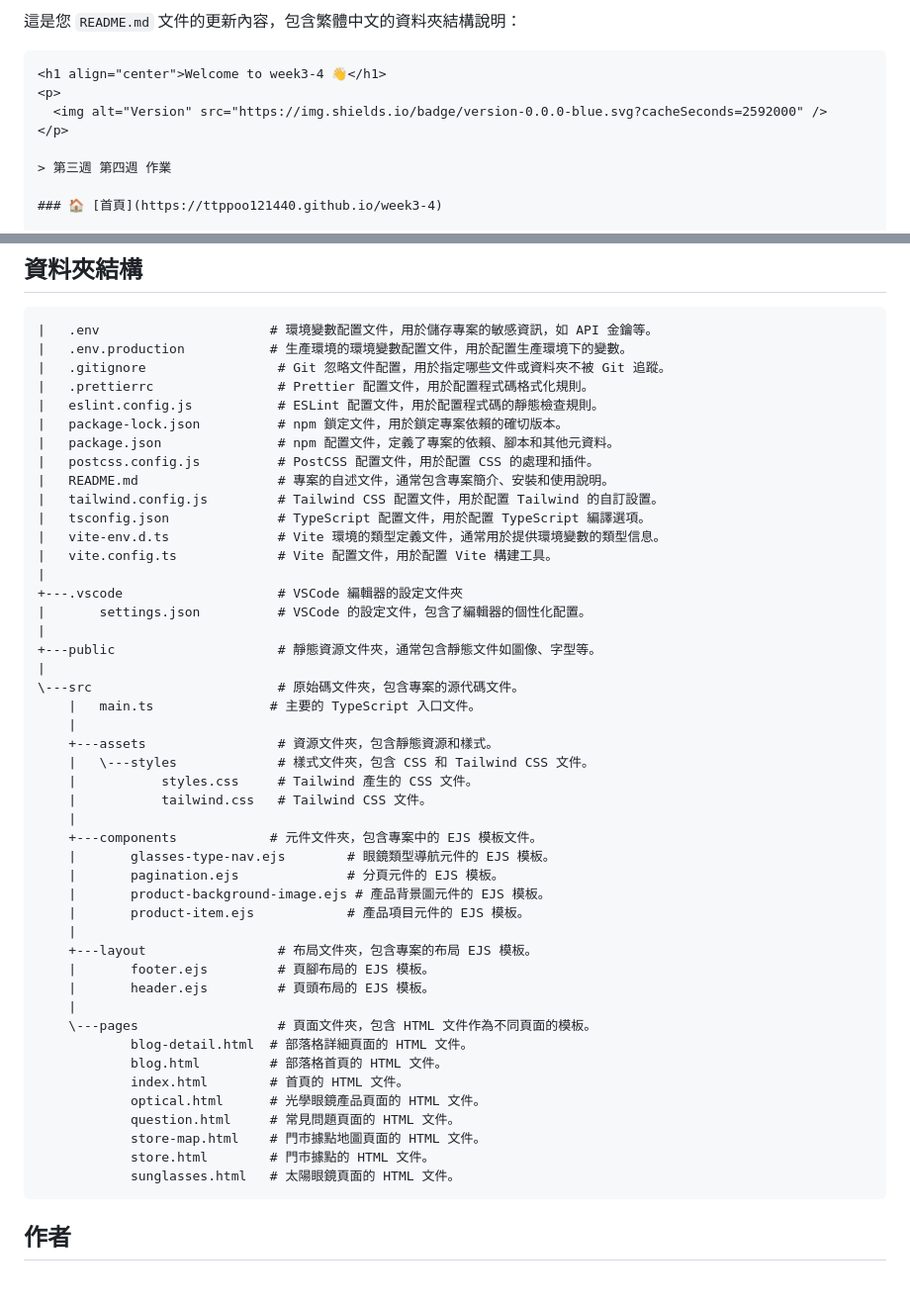
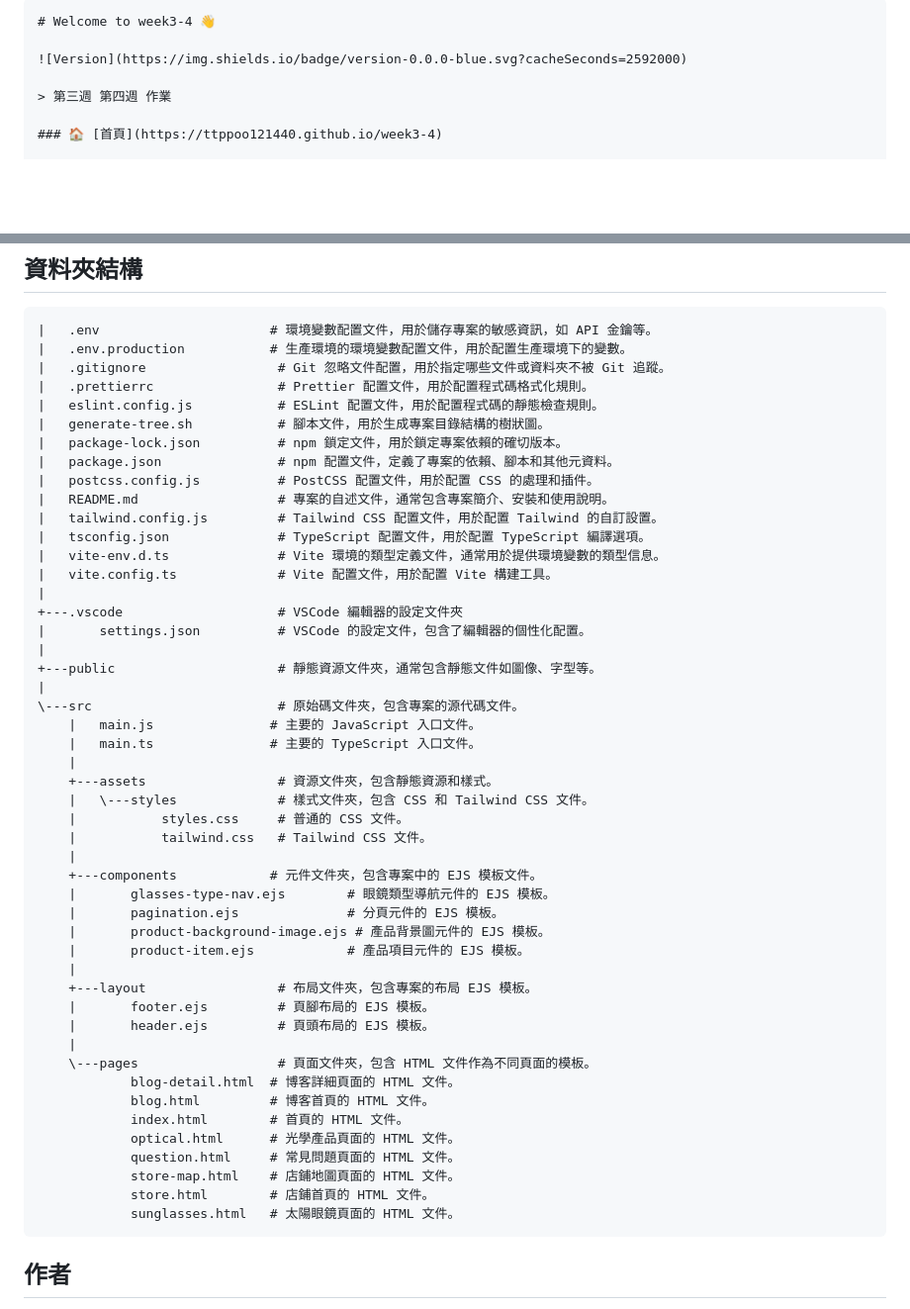
Before and after one commit to ttppoo121440/week3-4, a Markdown page: README.md, 2 parts joined by grey strips. Shown at 99% size. GitHub-like rendering; blank space fills up the shorter version.

Commit message:
修正 文件

`````diff
--- a/README.md
+++ b/README.md
@@ -1,10 +1,7 @@
-這是您 `README.md` 文件的更新內容，包含繁體中文的資料夾結構說明：
+````markdown
+# Welcome to week3-4 👋
 
-````markdown
-<h1 align="center">Welcome to week3-4 👋</h1>
-<p>
-  <img alt="Version" src="https://img.shields.io/badge/version-0.0.0-blue.svg?cacheSeconds=2592000" />
-</p>
+![Version](https://img.shields.io/badge/version-0.0.0-blue.svg?cacheSeconds=2592000)
 
 > 第三週 第四週 作業
 
@@ -31,6 +28,7 @@ npm start
 |   .gitignore                 # Git 忽略文件配置，用於指定哪些文件或資料夾不被 Git 追蹤。
 |   .prettierrc                # Prettier 配置文件，用於配置程式碼格式化規則。
 |   eslint.config.js           # ESLint 配置文件，用於配置程式碼的靜態檢查規則。
+|   generate-tree.sh           # 腳本文件，用於生成專案目錄結構的樹狀圖。
 |   package-lock.json          # npm 鎖定文件，用於鎖定專案依賴的確切版本。
 |   package.json               # npm 配置文件，定義了專案的依賴、腳本和其他元資料。
 |   postcss.config.js          # PostCSS 配置文件，用於配置 CSS 的處理和插件。
@@ -46,11 +44,12 @@ npm start
 +---public                     # 靜態資源文件夾，通常包含靜態文件如圖像、字型等。
 |
 \---src                        # 原始碼文件夾，包含專案的源代碼文件。
+    |   main.js               # 主要的 JavaScript 入口文件。
     |   main.ts               # 主要的 TypeScript 入口文件。
     |
     +---assets                 # 資源文件夾，包含靜態資源和樣式。
     |   \---styles             # 樣式文件夾，包含 CSS 和 Tailwind CSS 文件。
-    |           styles.css     # Tailwind 產生的 CSS 文件。
+    |           styles.css     # 普通的 CSS 文件。
     |           tailwind.css   # Tailwind CSS 文件。
     |
     +---components            # 元件文件夾，包含專案中的 EJS 模板文件。
@@ -64,13 +63,13 @@ npm start
     |       header.ejs         # 頁頭布局的 EJS 模板。
     |
     \---pages                  # 頁面文件夾，包含 HTML 文件作為不同頁面的模板。
-            blog-detail.html  # 部落格詳細頁面的 HTML 文件。
-            blog.html         # 部落格首頁的 HTML 文件。
+            blog-detail.html  # 博客詳細頁面的 HTML 文件。
+            blog.html         # 博客首頁的 HTML 文件。
             index.html        # 首頁的 HTML 文件。
-            optical.html      # 光學眼鏡產品頁面的 HTML 文件。
+            optical.html      # 光學產品頁面的 HTML 文件。
             question.html     # 常見問題頁面的 HTML 文件。
-            store-map.html    # 門市據點地圖頁面的 HTML 文件。
-            store.html        # 門市據點的 HTML 文件。
+            store-map.html    # 店鋪地圖頁面的 HTML 文件。
+            store.html        # 店鋪首頁的 HTML 文件。
             sunglasses.html   # 太陽眼鏡頁面的 HTML 文件。
 ```
 
`````
